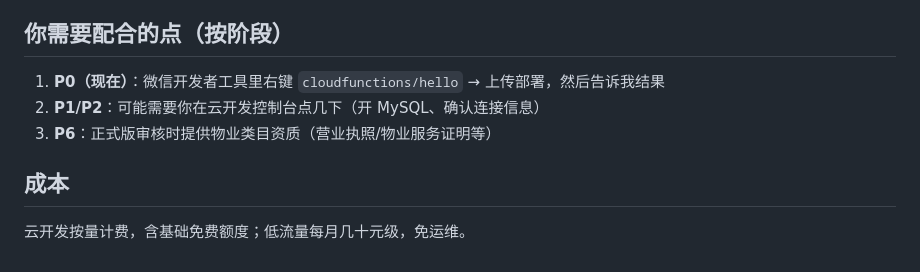
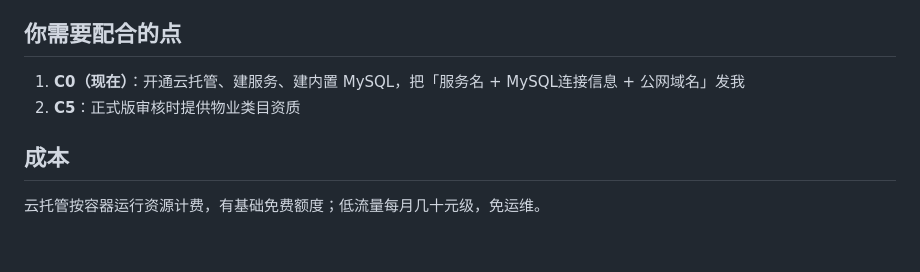
Before and after one commit to koreystrartortaneck-beep/wuye-property-fee-saas, a Markdown page: docs/云开发迁移方案.md, the part around one of its changes. GitHub-like rendering.

```diff
--- a/docs/云开发迁移方案.md
+++ b/docs/云开发迁移方案.md
@@ -74,11 +63,8 @@
 - 全程 git 提交，可回滚
 
-## 你需要配合的点（按阶段）
-
-1. **P0（现在）**：微信开发者工具里右键 `cloudfunctions/hello` → 上传部署，然后告诉我结果
-2. **P1/P2**：可能需要你在云开发控制台点几下（开 MySQL、确认连接信息）
-3. **P6**：正式版审核时提供物业类目资质（营业执照/物业服务证明等）
+## 你需要配合的点
+1. **C0（现在）**：开通云托管、建服务、建内置 MySQL，把「服务名 + MySQL连接信息 + 公网域名」发我
+2. **C5**：正式版审核时提供物业类目资质
 
 ## 成本
-
-云开发按量计费，含基础免费额度；低流量每月几十元级，免运维。
+云托管按容器运行资源计费，有基础免费额度；低流量每月几十元级，免运维。
```
Also changed, not shown: other parts of docs/云开发迁移方案.md (+36 -47 lines).
